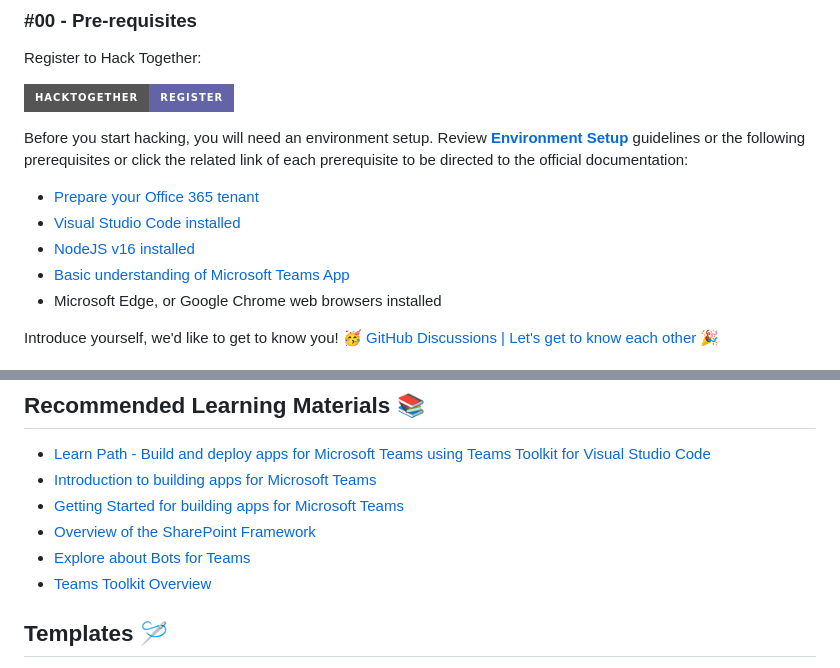
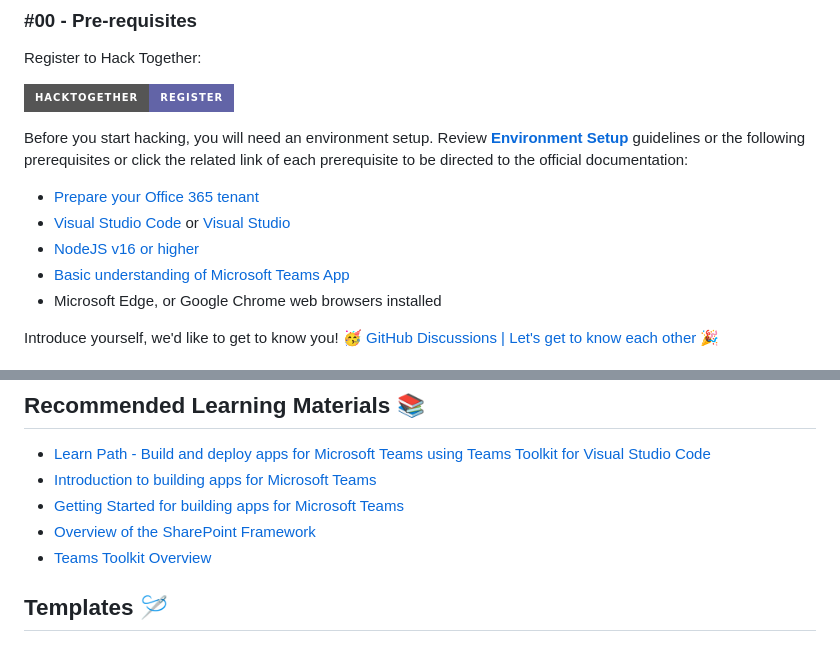
Before and after one commit to microsoft/hack-together-teams, a Markdown page: README.md, 2 parts joined by grey strips. GitHub-like rendering; badges without logos.

Commit message:
Update README.md
Updated Pre-requisites

```diff
--- a/README.md
+++ b/README.md
@@ -31,8 +31,8 @@ Register to Hack Together:
 Before you start hacking, you will need an environment setup. Review **[Environment Setup](https://github.com/microsoft/hack-together-teams/blob/main/setup.md)** guidelines or the following prerequisites or click the related link of each prerequisite to be directed to the official documentation:
 
 * [Prepare your Office 365 tenant](/setup.md#1---prepare-your-microsoft-365-tenant)
-* [Visual Studio Code installed](https://code.visualstudio.com/download)
-* [NodeJS v16 installed](https://nodejs.org/download/release/v16.19.0/)
+* [Visual Studio Code](https://code.visualstudio.com/download) or [Visual Studio](https://visualstudio.microsoft.com/downloads/)
+* [NodeJS v16 or higher](https://nodejs.org/download/release/v16.19.0/)
 * [Basic understanding of Microsoft Teams App](https://learn.microsoft.com/en-us/training/modules/intro-microsoft-teams-apps/)
 * Microsoft Edge, or Google Chrome web browsers installed
 
@@ -71,7 +71,6 @@ We'd love to hear about your project, tell us what you are working on! [GitHub D
 * [Introduction to building apps for Microsoft Teams](https://learn.microsoft.com/en-us/training/modules/intro-microsoft-teams-apps/)
 * [Getting Started for building apps for Microsoft Teams](https://learn.microsoft.com/en-us/microsoftteams/platform/get-started/get-started-overview)
 * [Overview of the SharePoint Framework](https://learn.microsoft.com/en-us/sharepoint/dev/spfx/sharepoint-framework-overview)
-* [Explore about Bots for Teams](https://learn.microsoft.com/en-us/microsoftteams/platform/bots/what-are-bots)
 * [Teams Toolkit Overview](https://learn.microsoft.com/en-us/microsoftteams/platform/toolkit/teams-toolkit-fundamentals?pivots=visual-studio-code)
 
 ## Templates 🪡
```
